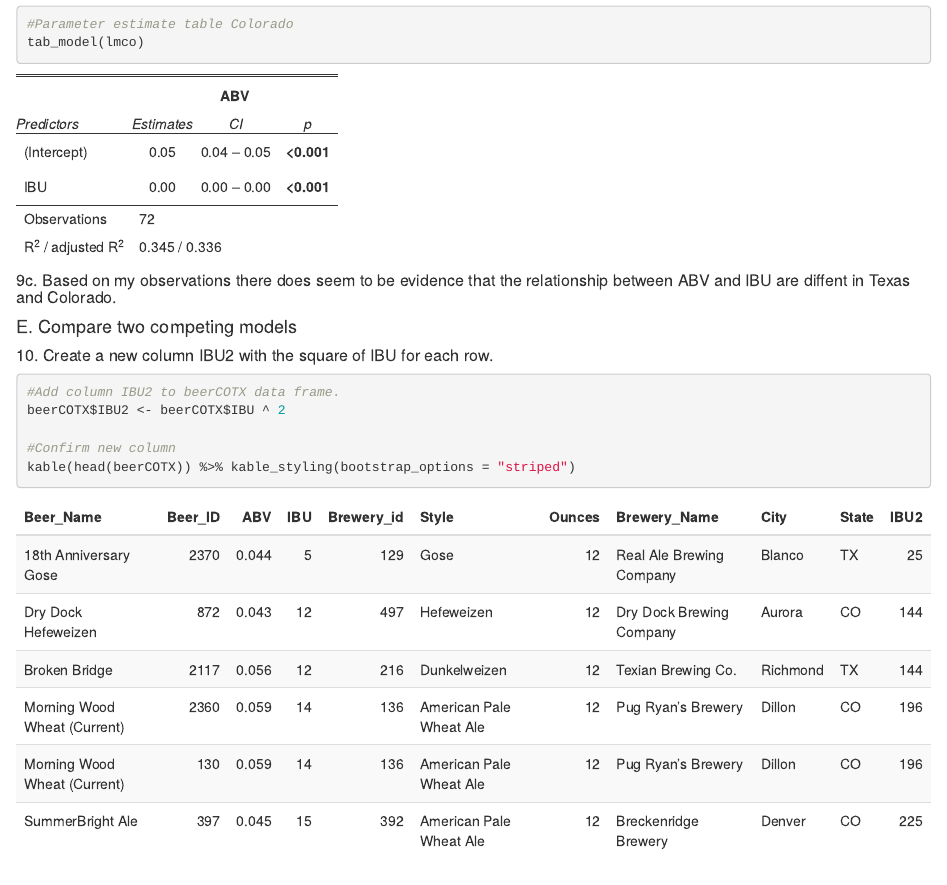
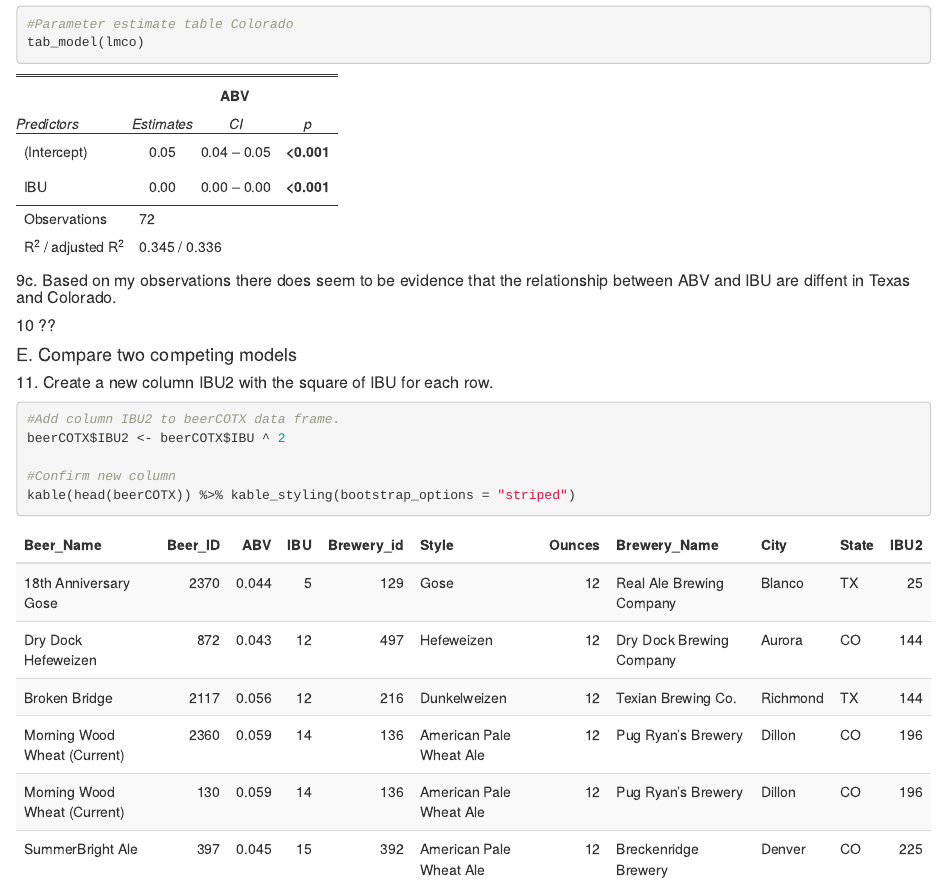
Before and after one commit to Chinchillin1981/DDS6303HW, an R Markdown document (Unit_9/Unit_9_HW/Unit_9_Assignment.Rmd): the page in a window 1100 px wide, from 4740 px down. The pictures show the output file Unit_9/Unit_9_HW/Unit_9_Assignment.html that the author committed with the source, opened offline.

Commit message:
Updated after knit to question 11

````diff
--- a/Unit_9/Unit_9_HW/Unit_9_Assignment.Rmd
+++ b/Unit_9/Unit_9_HW/Unit_9_Assignment.Rmd
@@ -162,10 +162,11 @@
 
 ##### 9c. Based on my observations there does seem to be evidence that the relationship between ABV and IBU are diffent in Texas and Colorado.
 
+##### 10 ??
 
 #### E. Compare two competing models
 
-##### 10. Create a new column IBU2 with the square of IBU for each row.
+##### 11. Create a new column IBU2 with the square of IBU for each row.
 ```{r}
 #Add column IBU2 to beerCOTX data frame.
 beerCOTX$IBU2 <- beerCOTX$IBU ^ 2
````
Also changed, not shown: Unit_9/Unit_9_HW/Unit_9_Assignment.html.
